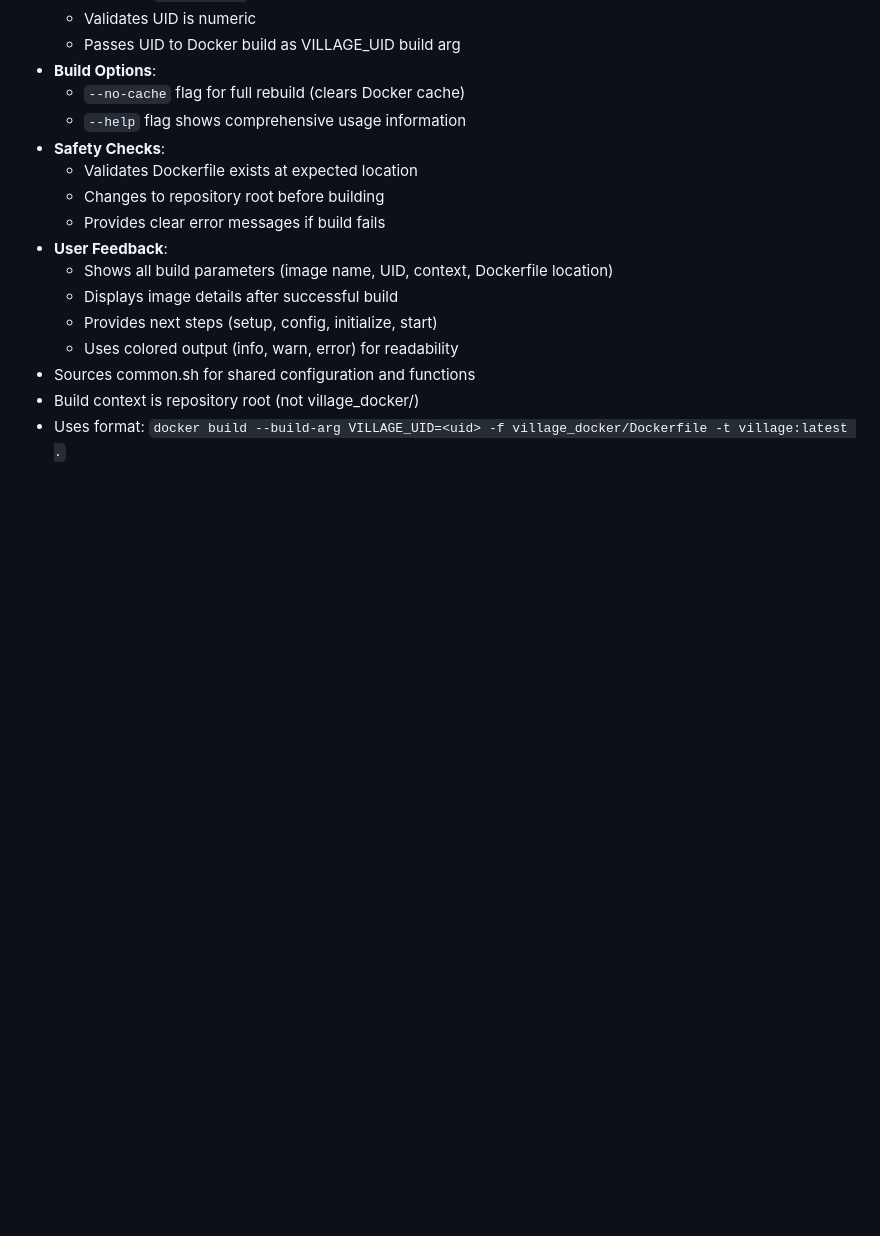
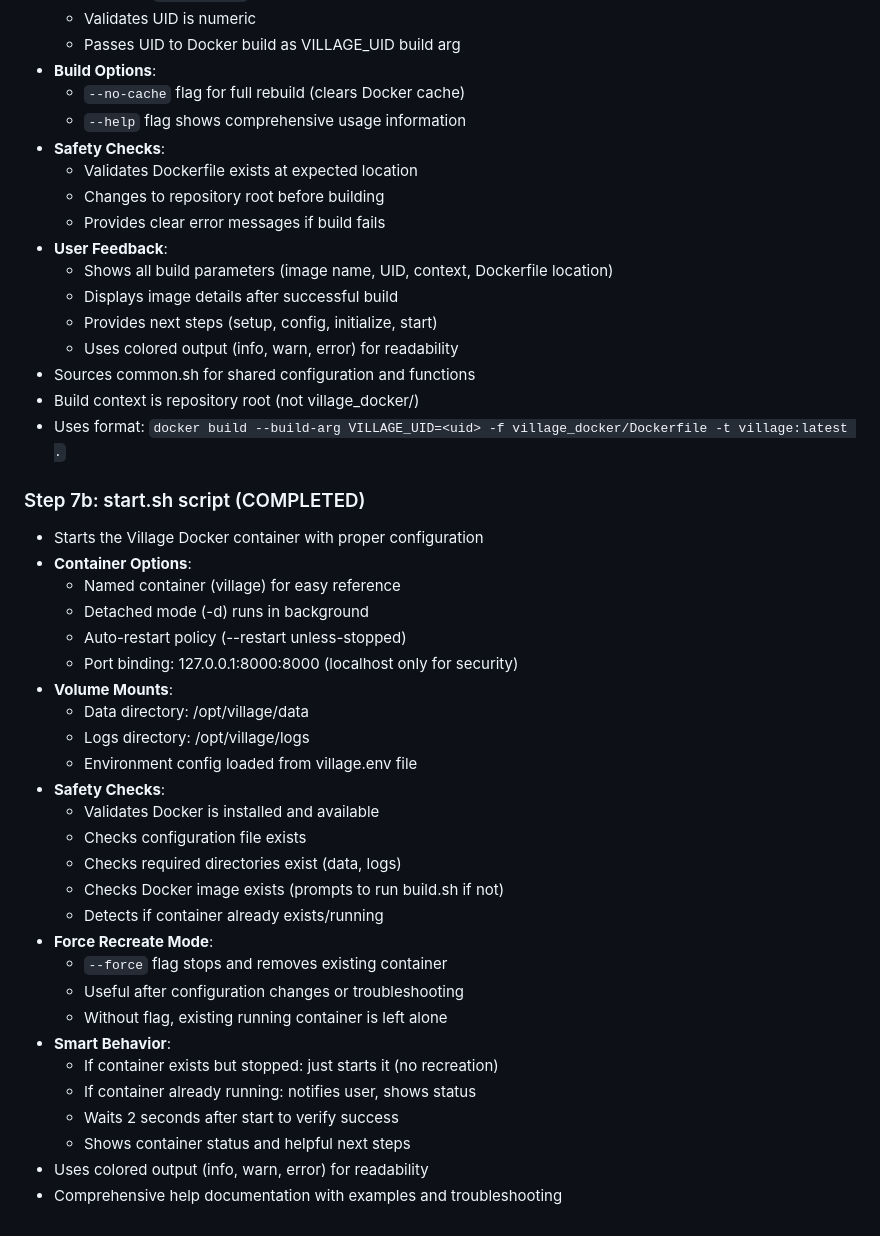
Before and after one commit to apiarian/village, a Markdown page: village_docker/PLAN.md, the part around one of its changes. Rendered like a GitHub page; blank space fills up the shorter version.

Commit message:
update plan

```diff
--- a/village_docker/PLAN.md
+++ b/village_docker/PLAN.md
@@ -698,3 +698,32 @@ village_py_deployment/
 - Sources common.sh for shared configuration and functions
 - Build context is repository root (not village_docker/)
 - Uses format: `docker build --build-arg VILLAGE_UID=<uid> -f village_docker/Dockerfile -t village:latest .`
+
+### Step 7b: start.sh script (COMPLETED)
+- Starts the Village Docker container with proper configuration
+- **Container Options**:
+  - Named container (village) for easy reference
+  - Detached mode (-d) runs in background
+  - Auto-restart policy (--restart unless-stopped)
+  - Port binding: 127.0.0.1:8000:8000 (localhost only for security)
+- **Volume Mounts**:
+  - Data directory: /opt/village/data
+  - Logs directory: /opt/village/logs
+  - Environment config loaded from village.env file
+- **Safety Checks**:
+  - Validates Docker is installed and available
+  - Checks configuration file exists
+  - Checks required directories exist (data, logs)
+  - Checks Docker image exists (prompts to run build.sh if not)
+  - Detects if container already exists/running
+- **Force Recreate Mode**:
+  - `--force` flag stops and removes existing container
+  - Useful after configuration changes or troubleshooting
+  - Without flag, existing running container is left alone
+- **Smart Behavior**:
+  - If container exists but stopped: just starts it (no recreation)
+  - If container already running: notifies user, shows status
+  - Waits 2 seconds after start to verify success
+  - Shows container status and helpful next steps
+- Uses colored output (info, warn, error) for readability
+- Comprehensive help documentation with examples and troubleshooting
```
Also changed, not shown: other parts of village_docker/PLAN.md (+1 -1 lines).
